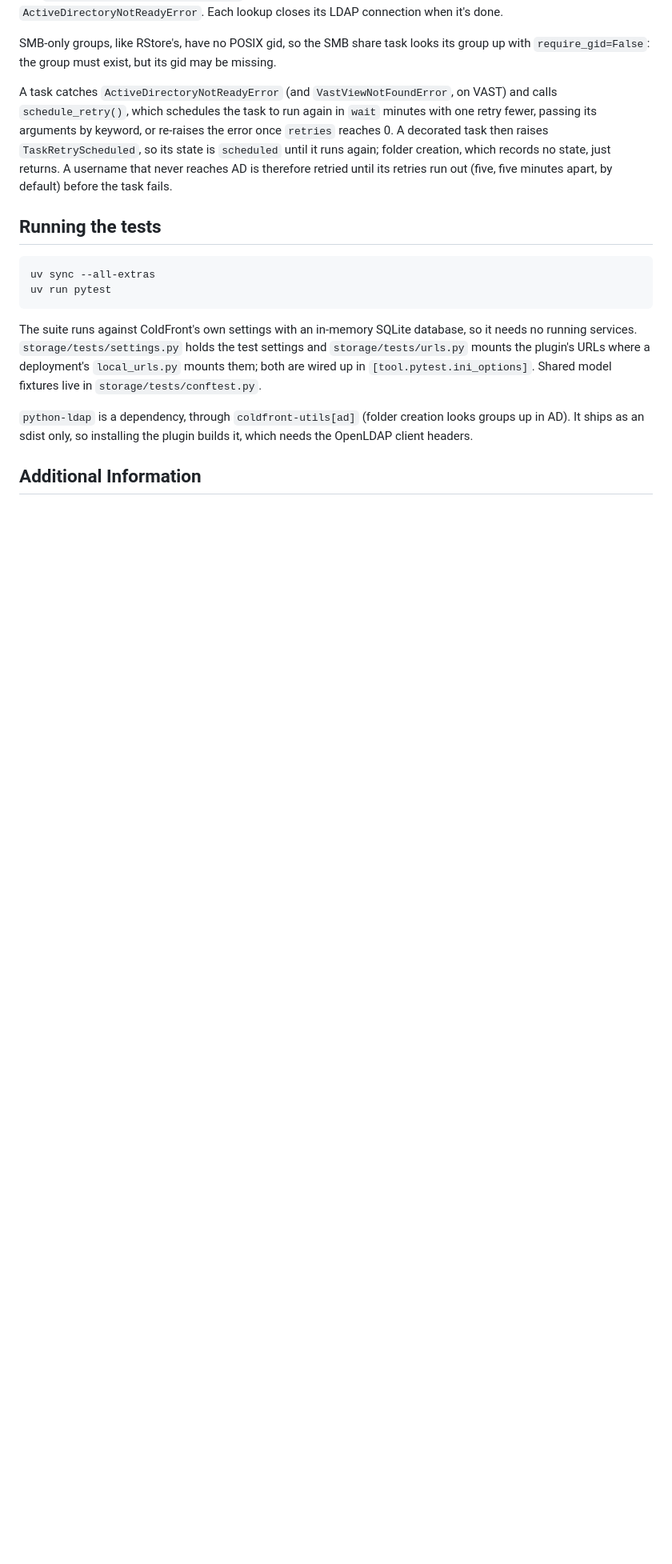
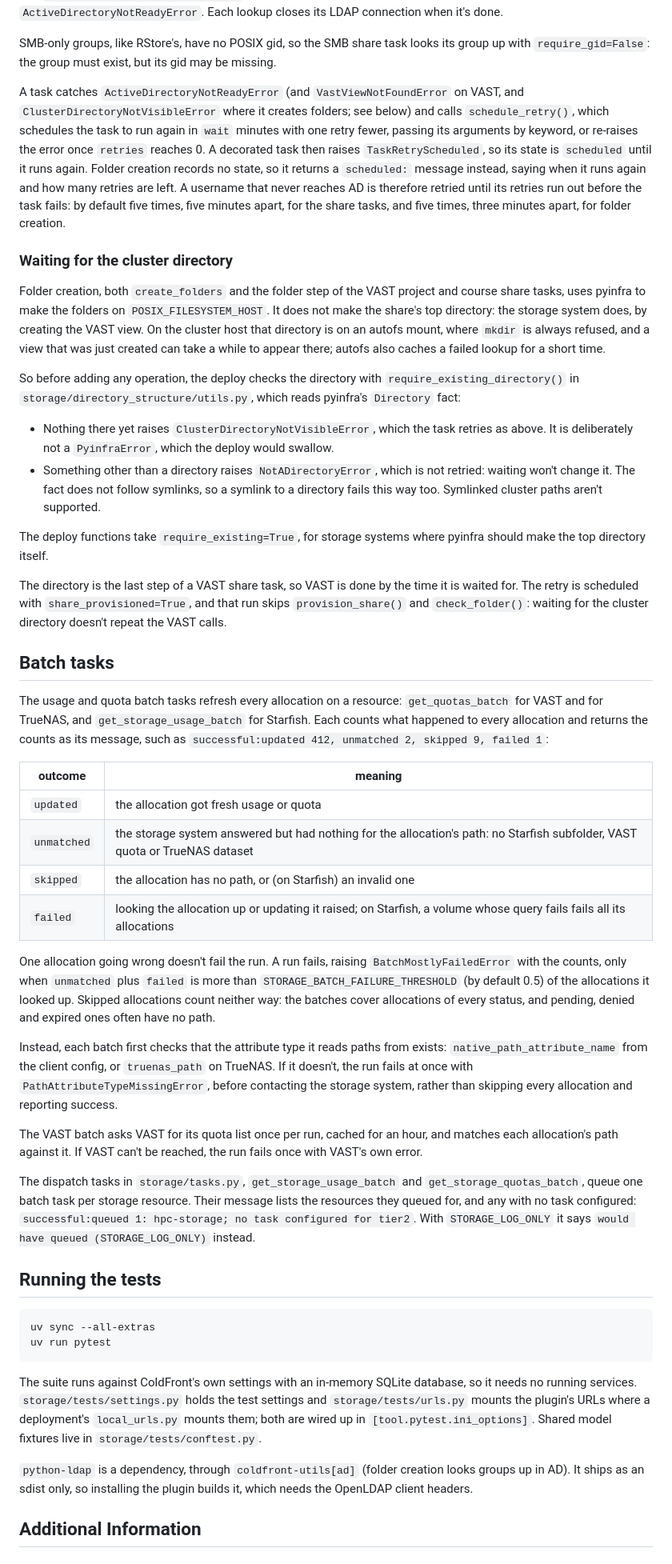
Before and after one commit to Tufts-Technology-Services/coldfront-storage-plugin, a Markdown page: README.md, the part around one of its changes. Shown at 80% size. Drawn GitHub-style; blank space fills up the shorter version.

Commit message:
document the cluster directory wait, batch tasks and settings in the README
- New sections: waiting for the cluster directory, and batch tasks (the counts, the
  failure threshold and the path attribute check).
- The retry section covers ClusterDirectoryNotVisibleError and folder creation's
  scheduled message, with both retry defaults.
- The environment list matches constants.py: adds STORAGE_BATCH_FAILURE_THRESHOLD and
  ten missing settings, and fixes STORAGE_ENABLE_ATTRIBUTES_ON_NEW_ALLOCATION's name
  and USAGE_IN_BYTES_ATTRIBUTE_NAME's default.
- create_storage_task is create_share_task.

Co-Authored-By: Claude Opus 5.5 <noreply@anthropic.com>

```diff
--- a/README.md
+++ b/README.md
@@ -237,12 +252,71 @@ else, so a retry repeats no other work. It raises `UserNotFoundError`, `UIDNotFo
 SMB-only groups, like RStore's, have no POSIX gid, so the SMB share task looks its group up with
 `require_gid=False`: the group must exist, but its gid may be missing.
 
-A task catches `ActiveDirectoryNotReadyError` (and `VastViewNotFoundError`, on VAST) and calls
-`schedule_retry()`, which schedules the task to run again in `wait` minutes with one retry fewer,
-passing its arguments by keyword, or re-raises the error once `retries` reaches 0. A decorated task
-then raises `TaskRetryScheduled`, so its state is `scheduled` until it runs again; folder creation,
-which records no state, just returns. A username that never reaches AD is therefore retried until
-its retries run out (five, five minutes apart, by default) before the task fails.
+A task catches `ActiveDirectoryNotReadyError` (and `VastViewNotFoundError` on VAST, and
+`ClusterDirectoryNotVisibleError` where it creates folders; see below) and calls `schedule_retry()`,
+which schedules the task to run again in `wait` minutes with one retry fewer, passing its arguments
+by keyword, or re-raises the error once `retries` reaches 0. A decorated task then raises
+`TaskRetryScheduled`, so its state is `scheduled` until it runs again. Folder creation records no
+state, so it returns a `scheduled:` message instead, saying when it runs again and how many retries
+are left. A username that never reaches AD is therefore retried until its retries run out before
+the task fails: by default five times, five minutes apart, for the share tasks, and five times,
+three minutes apart, for folder creation.
+
+### Waiting for the cluster directory
+
+Folder creation, both `create_folders` and the folder step of the VAST project and course share
+tasks, uses pyinfra to make the folders on `POSIX_FILESYSTEM_HOST`. It does not make the share's top
+directory: the storage system does, by creating the VAST view. On the cluster host that directory
+is on an autofs mount, where `mkdir` is always refused, and a view that was just created can take a
+while to appear there; autofs also caches a failed lookup for a short time.
+
+So before adding any operation, the deploy checks the directory with `require_existing_directory()`
+in `storage/directory_structure/utils.py`, which reads pyinfra's `Directory` fact:
+
+- Nothing there yet raises `ClusterDirectoryNotVisibleError`, which the task retries as above. It is
+  deliberately not a `PyinfraError`, which the deploy would swallow.
+- Something other than a directory raises `NotADirectoryError`, which is not retried: waiting won't
+  change it. The fact does not follow symlinks, so a symlink to a directory fails this way too.
+  Symlinked cluster paths aren't supported.
+
+The deploy functions take `require_existing=True`, for storage systems where pyinfra should make the
+top directory itself.
+
+The directory is the last step of a VAST share task, so VAST is done by the time it is waited for.
+The retry is scheduled with `share_provisioned=True`, and that run skips `provision_share()` and
+`check_folder()`: waiting for the cluster directory doesn't repeat the VAST calls.
+
+## Batch tasks
+
+The usage and quota batch tasks refresh every allocation on a resource: `get_quotas_batch` for VAST
+and for TrueNAS, and `get_storage_usage_batch` for Starfish. Each counts what happened to every
+allocation and returns the counts as its message, such as
+`successful:updated 412, unmatched 2, skipped 9, failed 1`:
+
+| outcome | meaning |
+|---|---|
+| `updated` | the allocation got fresh usage or quota |
+| `unmatched` | the storage system answered but had nothing for the allocation's path: no Starfish subfolder, VAST quota or TrueNAS dataset |
+| `skipped` | the allocation has no path, or (on Starfish) an invalid one |
+| `failed` | looking the allocation up or updating it raised; on Starfish, a volume whose query fails fails all its allocations |
+
+One allocation going wrong doesn't fail the run. A run fails, raising `BatchMostlyFailedError` with
+the counts, only when `unmatched` plus `failed` is more than `STORAGE_BATCH_FAILURE_THRESHOLD` (by
+default 0.5) of the allocations it looked up. Skipped allocations count neither way: the batches
+cover allocations of every status, and pending, denied and expired ones often have no path.
+
+Instead, each batch first checks that the attribute type it reads paths from exists:
+`native_path_attribute_name` from the client config, or `truenas_path` on TrueNAS. If it doesn't,
+the run fails at once with `PathAttributeTypeMissingError`, before contacting the storage system,
+rather than skipping every allocation and reporting success.
+
+The VAST batch asks VAST for its quota list once per run, cached for an hour, and matches each
+allocation's path against it. If VAST can't be reached, the run fails once with VAST's own error.
+
+The dispatch tasks in `storage/tasks.py`, `get_storage_usage_batch` and `get_storage_quotas_batch`,
+queue one batch task per storage resource. Their message lists the resources they queued for, and
+any with no task configured: `successful:queued 1: hpc-storage; no task configured for tier2`. With
+`STORAGE_LOG_ONLY` it says `would have queued (STORAGE_LOG_ONLY)` instead.
 
 ## Running the tests
 
```
Also changed, not shown: other parts of README.md (+20 -5 lines).
